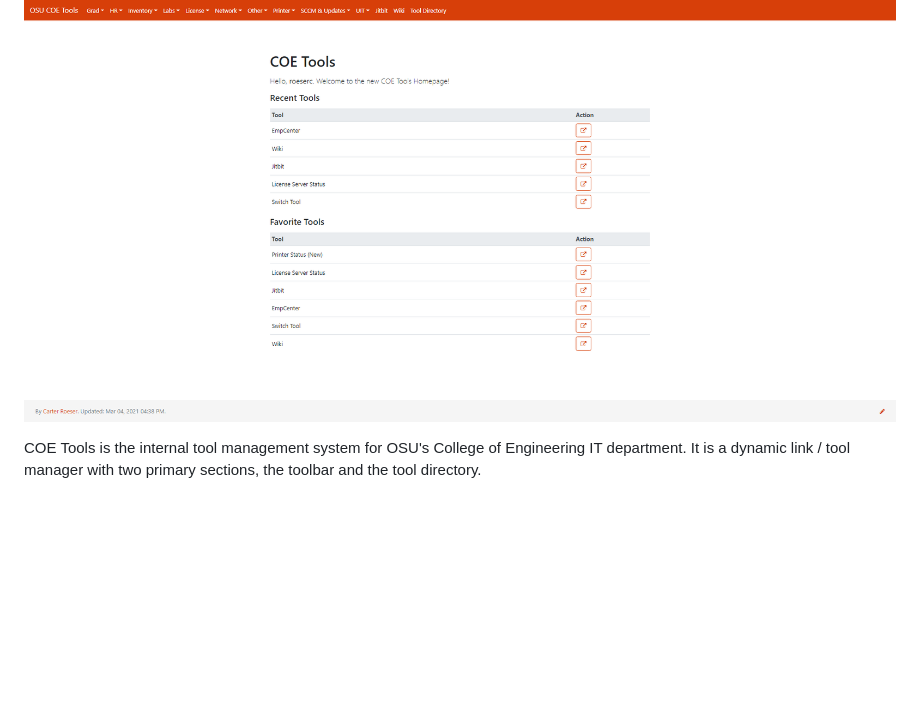
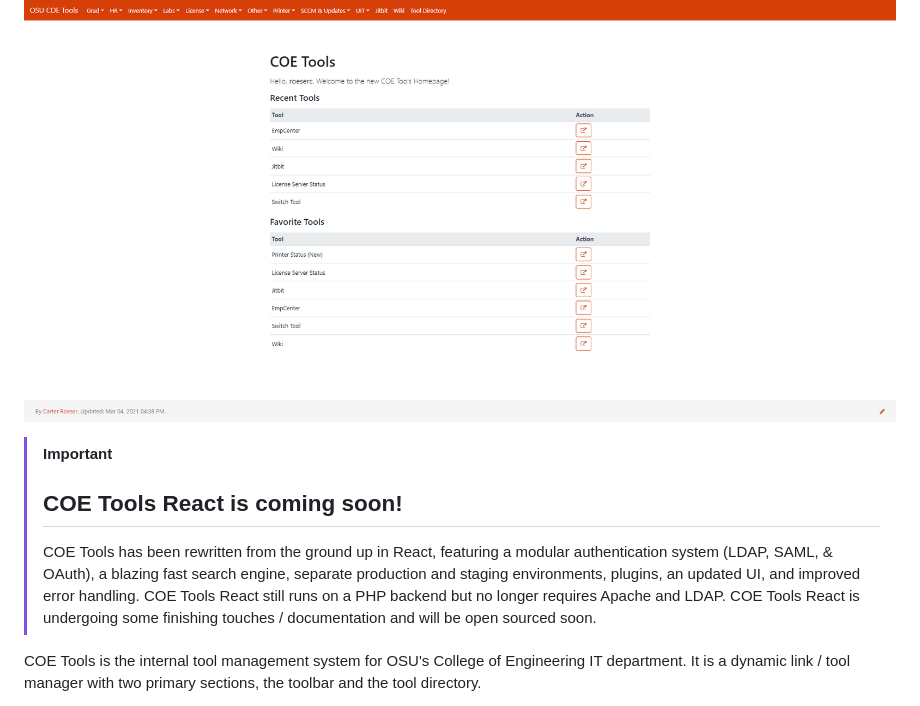
Before and after one commit to cdgco/coetools, a Markdown page: README.md, the part around the change. Drawn GitHub-style; blank space fills up the shorter version.

```diff
--- a/README.md
+++ b/README.md
@@ -2,6 +2,9 @@
 
 ![Light Mode Home](https://github.com/cdgco/coetools/blob/master/docs/light-home.png?raw=true)
 
+> [!IMPORTANT]
+>## COE Tools React is coming soon!
+> COE Tools has been rewritten from the ground up in React, featuring a modular authentication system (LDAP, SAML, & OAuth), a blazing fast search engine, separate production and staging environments, plugins, an updated UI, and improved error handling. COE Tools React still runs on a PHP backend but no longer requires Apache and LDAP. COE Tools React is undergoing some finishing touches / documentation and will be open sourced soon.
 
 COE Tools is the internal tool management system for OSU's College of Engineering IT department. It is a dynamic link / tool manager with two primary sections, the toolbar and the tool directory.
 
```
